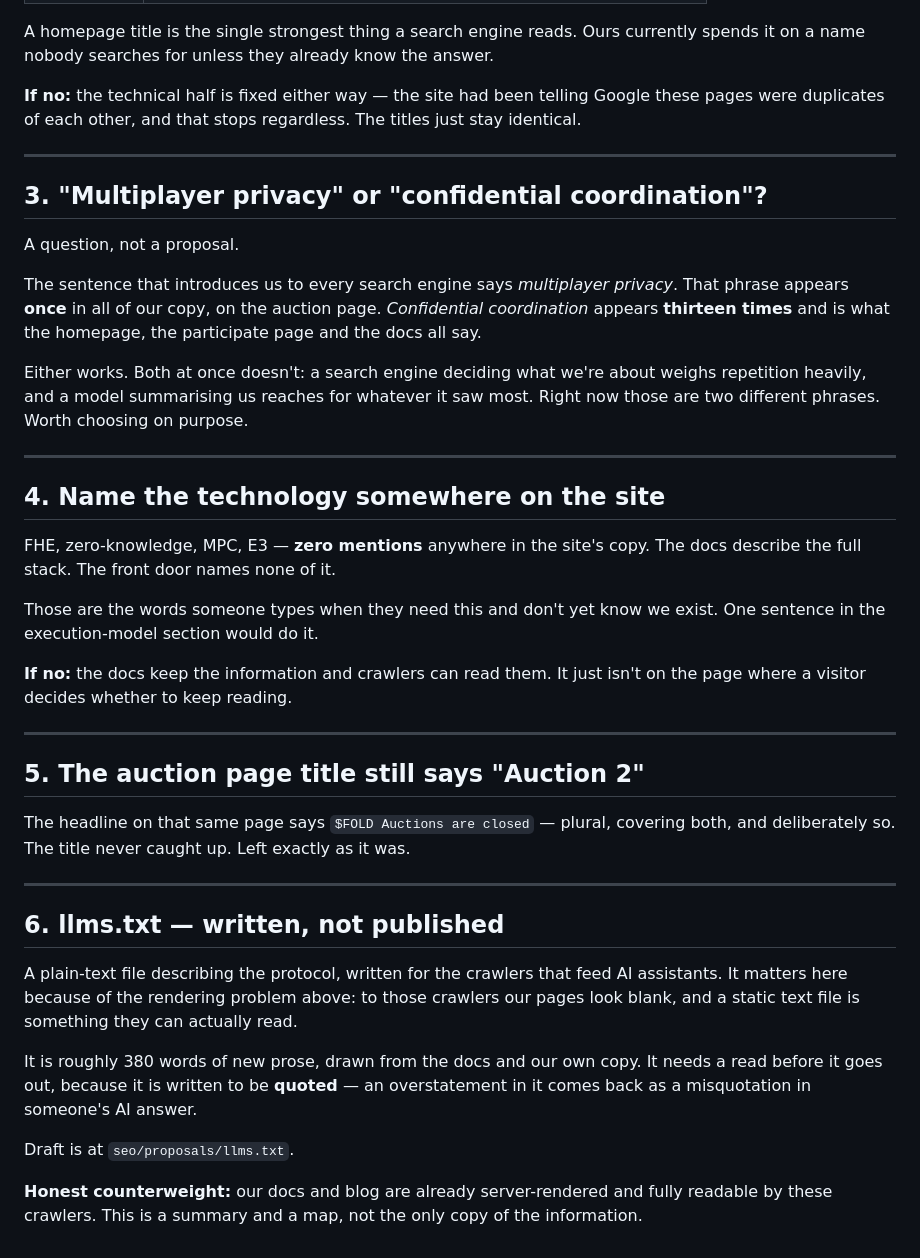
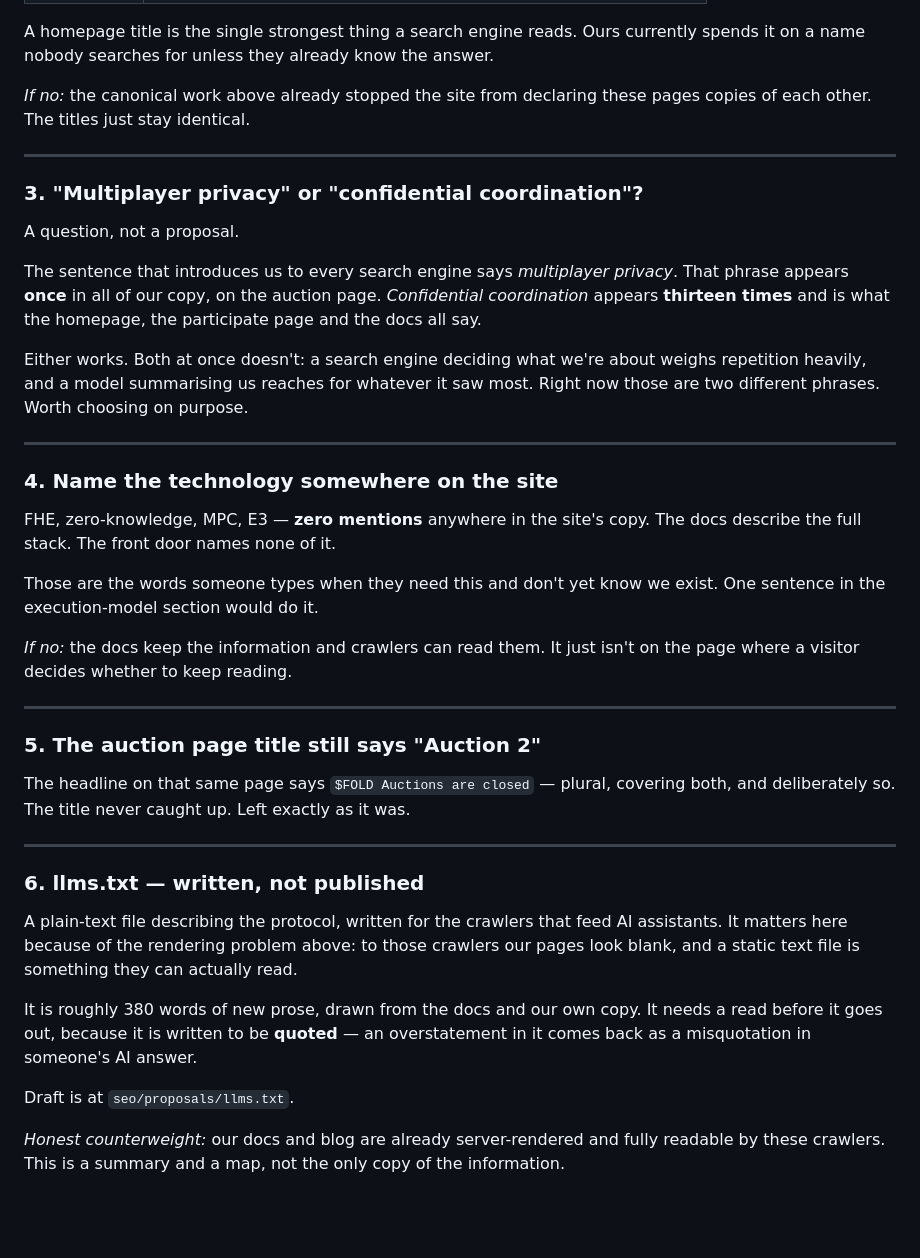
Before and after one commit to theinterfold/website, a Markdown page: seo/proposals/SEO-COPY-PROPOSALS.md, the part around one of its changes. GitHub-like rendering; blank space fills up the shorter version.

```diff
--- a/seo/proposals/SEO-COPY-PROPOSALS.md
+++ b/seo/proposals/SEO-COPY-PROPOSALS.md
@@ -58,13 +97,12 @@ A homepage title is the single strongest thing a search engine reads. Ours
 currently spends it on a name nobody searches for unless they already know the
 answer.
 
-**If no:** the technical half is fixed either way — the site had been telling
-Google these pages were duplicates of each other, and that stops regardless. The
-titles just stay identical.
+*If no:* the canonical work above already stopped the site from declaring these
+pages copies of each other. The titles just stay identical.
 
 ---
 
-## 3. "Multiplayer privacy" or "confidential coordination"?
+### 3. "Multiplayer privacy" or "confidential coordination"?
 
 A question, not a proposal.
 
@@ -79,7 +117,7 @@ most. Right now those are two different phrases. Worth choosing on purpose.
 
 ---
 
-## 4. Name the technology somewhere on the site
+### 4. Name the technology somewhere on the site
 
 FHE, zero-knowledge, MPC, E3 — **zero mentions** anywhere in the site's copy. The
 docs describe the full stack. The front door names none of it.
@@ -87,12 +125,12 @@ docs describe the full stack. The front door names none of it.
 Those are the words someone types when they need this and don't yet know we
 exist. One sentence in the execution-model section would do it.
 
-**If no:** the docs keep the information and crawlers can read them. It just
-isn't on the page where a visitor decides whether to keep reading.
+*If no:* the docs keep the information and crawlers can read them. It just isn't
+on the page where a visitor decides whether to keep reading.
 
 ---
 
-## 5. The auction page title still says "Auction 2"
+### 5. The auction page title still says "Auction 2"
 
 The headline on that same page says `$FOLD Auctions are closed` — plural,
 covering both, and deliberately so. The title never caught up. Left exactly as
@@ -100,7 +138,7 @@ it was.
 
 ---
 
-## 6. llms.txt — written, not published
+### 6. llms.txt — written, not published
 
 A plain-text file describing the protocol, written for the crawlers that feed AI
 assistants. It matters here because of the rendering problem above: to those
@@ -113,6 +151,6 @@ overstatement in it comes back as a misquotation in someone's AI answer.
 
 Draft is at `seo/proposals/llms.txt`.
 
-**Honest counterweight:** our docs and blog are already server-rendered and fully
-readable by these crawlers. This is a summary and a map, not the only copy of the
-information.
+*Honest counterweight:* our docs and blog are already server-rendered and fully
+readable by these crawlers. This is a summary and a map, not the only copy of
+the information.
```
Also changed, not shown: other parts of seo/proposals/SEO-COPY-PROPOSALS.md (+53 -14 lines).
